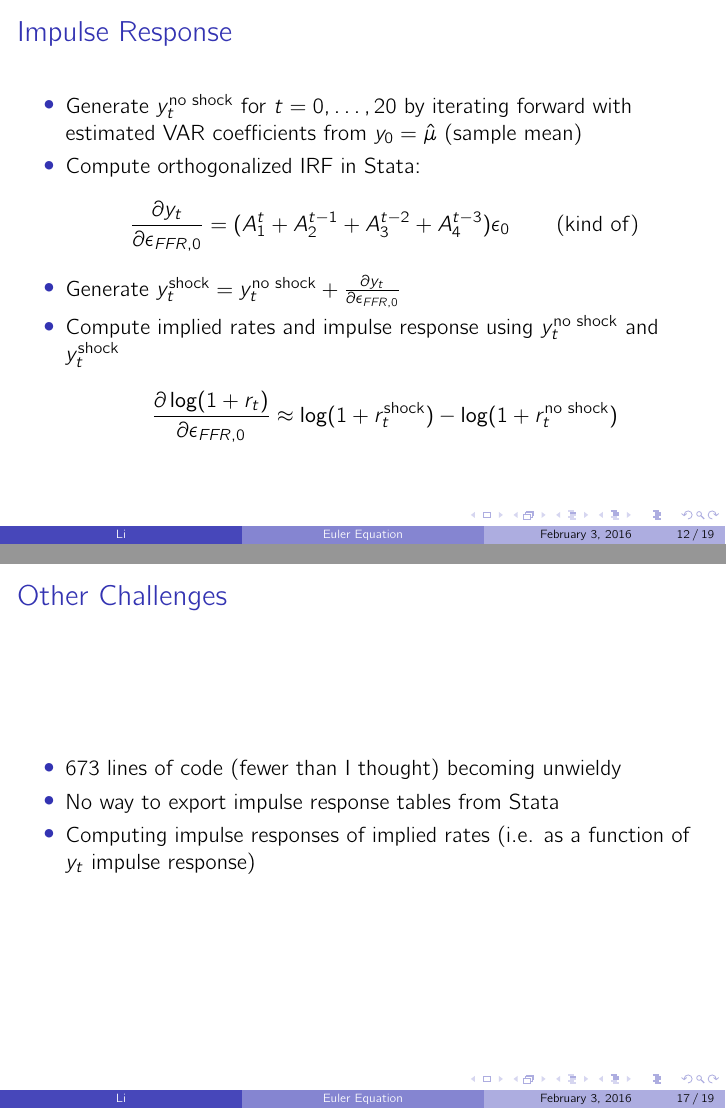
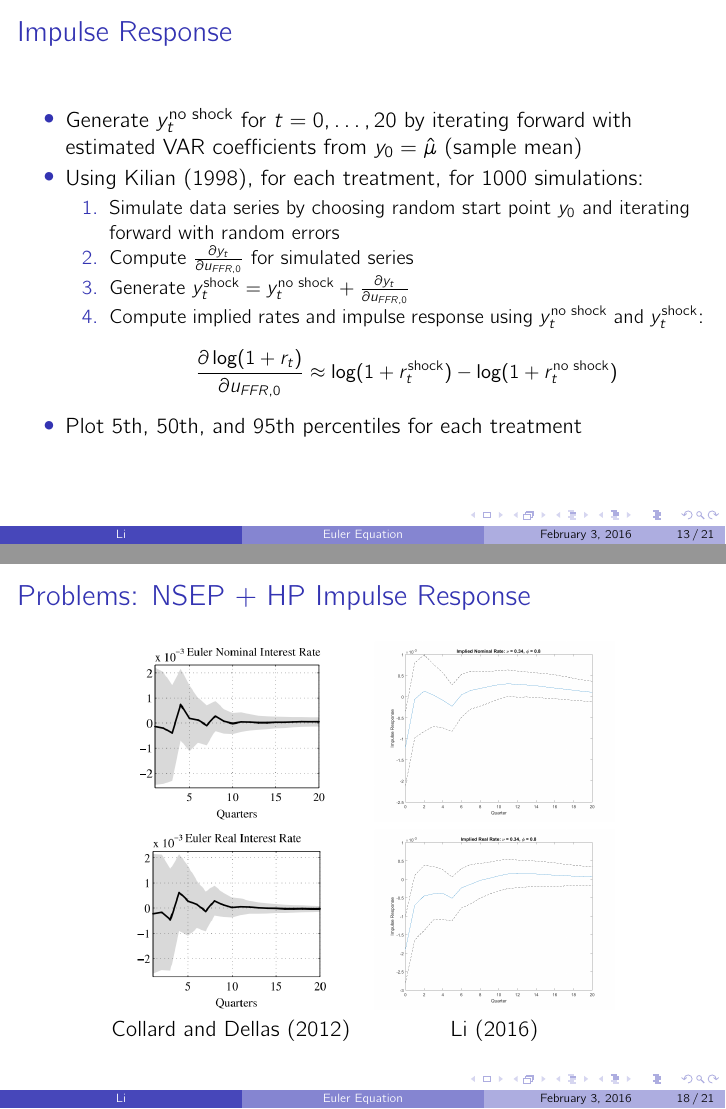
Before and after one commit to lnsongxf/econ-thesis, LaTeX slides (docs/opa5/opa5-progress.tex): pages 12 and 17 of 19 before the commit and pages 13 and 18 of 21 after it, joined at a grey line. Compiled offline with pdfLaTeX.

Commit message:
Updated OPA 5 slides with Kilian IRF/CI

```diff
--- a/docs/opa5/opa5-progress.tex
+++ b/docs/opa5/opa5-progress.tex
@@ -149,13 +160,19 @@ y_t &= \begin{bmatrix} \log(\text{real consumption}_t) \\ \text{inflation}_t \\
+  \item Orthogonalized shock $\frac{\partial y_t}{\partial u_{FFR,0}}$
+  \end{itemize}
 \end{itemize}
 \end{frame}
 
 \begin{frame}{Impulse Response}
 \begin{itemize}
 \item Generate $y_t^\text{no shock}$ for $t = 0, \ldots, 20$ by iterating forward with estimated VAR coefficients from $y_0 = \hat{\mu}$ (sample mean)
-\item Compute orthogonalized IRF in Stata: $$\frac{\partial y_t}{\partial \epsilon_{FFR,0}} = (A_1^t + A_2^{t-1} + A_3^{t-2} + A_4^{t-3}) \epsilon_0 \qquad \text{(kind of)}$$
-\item Generate $y_t^\text{shock} = y_t^\text{no shock} + \frac{\partial y_t}{\partial \epsilon_{FFR,0}}$
-\item Compute implied rates and impulse response using $y_t^\text{no shock}$ and $y_t^\text{shock}$
-$$\frac{\partial \log(1+r_t)}{\partial \epsilon_{FFR,0}} \approx \log(1 + r_t^\text{shock}) - \log(1 + r_t^\text{no shock})$$
+\item Using \cite{kilian98}, for each treatment, for 1000 simulations:
+  \begin{enumerate}
+  \item Simulate data series by choosing random start point $y_0$ and iterating forward with random errors
+  \item Compute $\frac{\partial y_t}{\partial u_{FFR,0}}$ for simulated series
+  \item Generate $y_t^\text{shock} = y_t^\text{no shock} + \frac{\partial y_t}{\partial u_{FFR,0}}$
+  \item Compute implied rates and impulse response using $y_t^\text{no shock}$ and $y_t^\text{shock}$: $$\frac{\partial \log(1+r_t)}{\partial u_{FFR,0}} \approx \log(1 + r_t^\text{shock}) - \log(1 + r_t^\text{no shock})$$
+  \end{enumerate}
+\item Plot 5th, 50th, and 95th percentiles for each treatment
 \end{itemize}
 \end{frame}
 
@@ -207,17 +224,29 @@ $$\frac{\partial \log(1+r_t)}{\partial \epsilon_{FFR,0}} \approx \log(1 + r_t^\t
 \end{itemize}
 \end{frame}
 
+\begin{frame}{Problems: NSEP + HP Impulse Response}
+\begin{center}
+\begin{tabular}{cc}
+\includegraphics[height=90px]{figs/irf/nominal_implied_4_collard.png} &
+\includegraphics[height=90px]{figs/irf/nominal_implied_4.png} \\
+\includegraphics[height=90px]{figs/irf/real_implied_4_collard.png} &
+\includegraphics[height=90px]{figs/irf/real_implied_4.png} \\
+\cite{collard11} & Li (2016)
+\end{tabular}
+\end{center}
+\end{frame}
+
 \begin{frame}{Other Challenges}
 \begin{itemize}
-\item 673 lines of code (fewer than I thought) becoming unwieldy
+\item Maintaining code modularity and organization
 \item No way to export impulse response tables from Stata
 \item Computing impulse responses of implied rates (i.e. as a function of $y_t$ impulse response)
+\item \cite{kilian98}'s 18-year-old MATLAB code
 \end{itemize}
 \end{frame}
 
 \begin{frame}{Next}
 \begin{itemize}
-\item Generate confidence intervals for impulse response via \cite{kilian98}
 \item Monte Carlo experiment
 \item \textbf{Heterogeneous preferences} (still)
 \end{itemize}
```
Also changed, not shown: docs/opa5/figs/irf/nominal_ffr.png, docs/opa5/figs/irf/nominal_implied_1.png, docs/opa5/figs/irf/nominal_implied_2.png, docs/opa5/figs/irf/nominal_implied_3.png, docs/opa5/figs/irf/nominal_implied_4.png, docs/opa5/figs/irf/nominal_implied_4_collard.PNG (added), docs/opa5/figs/irf/real_ffr.png, docs/opa5/figs/irf/real_implied_1.png, docs/opa5/figs/irf/real_implied_2.png, docs/opa5/figs/irf/real_implied_3.png, docs/opa5/figs/irf/real_implied_4.png, docs/opa5/figs/irf/real_implied_4_collard.PNG (added), docs/opa5/opa5-progress.pdf, docs/opa5/opa5-progress.tex (17 more changed lines).
